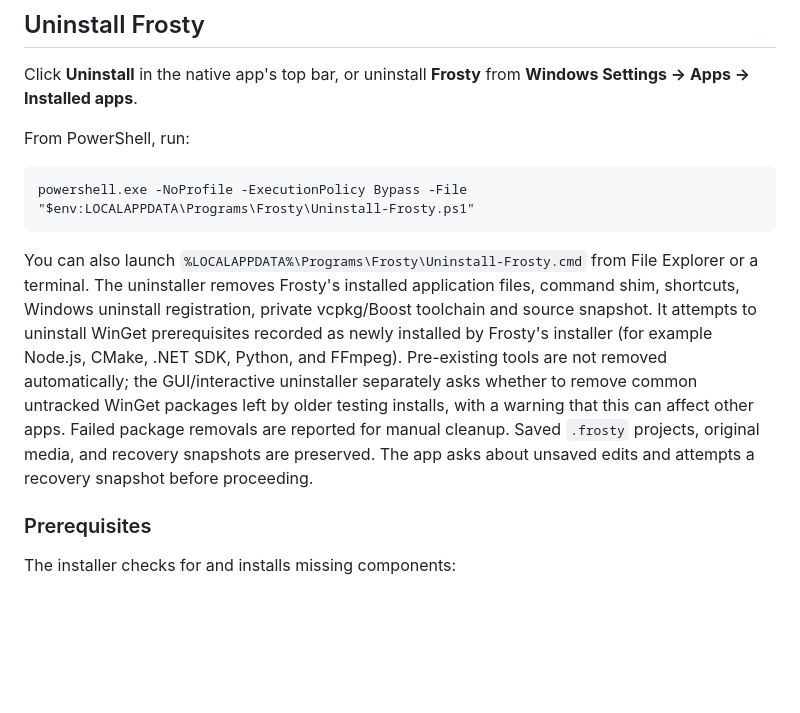
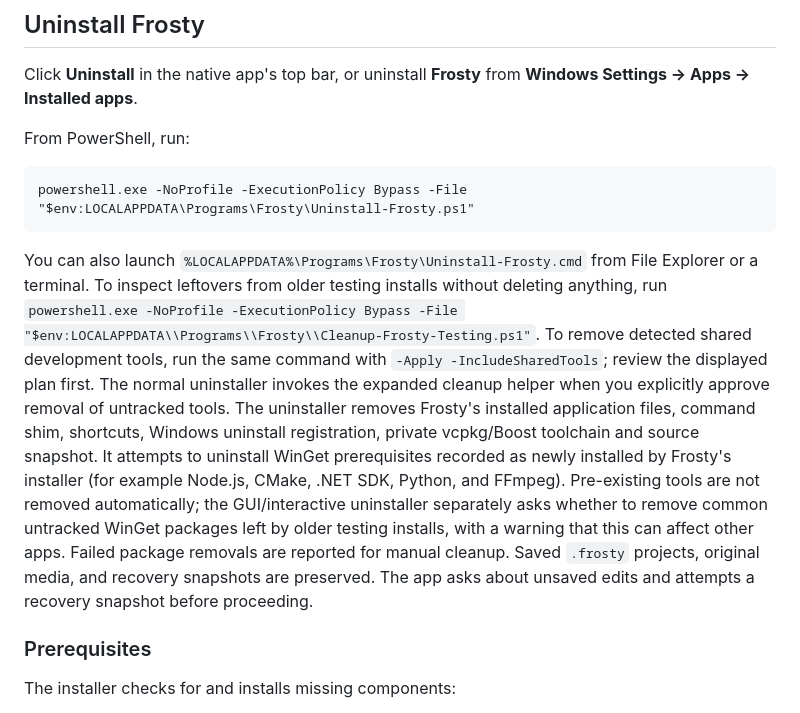
Before and after one commit to Txdana/Frosty, a Markdown page: README.md, the part around the change. GitHub-like rendering; blank space fills up the shorter version.

Commit message:
Document the testing cleanup command

```diff
--- a/README.md
+++ b/README.md
@@ -36,7 +36,7 @@ From PowerShell, run:
 
     powershell.exe -NoProfile -ExecutionPolicy Bypass -File "$env:LOCALAPPDATA\Programs\Frosty\Uninstall-Frosty.ps1"
 
-You can also launch `%LOCALAPPDATA%\Programs\Frosty\Uninstall-Frosty.cmd` from File Explorer or a terminal. The uninstaller removes Frosty's installed application files, command shim, shortcuts, Windows uninstall registration, private vcpkg/Boost toolchain and source snapshot. It attempts to uninstall WinGet prerequisites recorded as newly installed by Frosty's installer (for example Node.js, CMake, .NET SDK, Python, and FFmpeg). Pre-existing tools are not removed automatically; the GUI/interactive uninstaller separately asks whether to remove common untracked WinGet packages left by older testing installs, with a warning that this can affect other apps. Failed package removals are reported for manual cleanup. Saved `.frosty` projects, original media, and recovery snapshots are preserved. The app asks about unsaved edits and attempts a recovery snapshot before proceeding.
+You can also launch `%LOCALAPPDATA%\Programs\Frosty\Uninstall-Frosty.cmd` from File Explorer or a terminal. To inspect leftovers from older testing installs without deleting anything, run `powershell.exe -NoProfile -ExecutionPolicy Bypass -File "$env:LOCALAPPDATA\\Programs\\Frosty\\Cleanup-Frosty-Testing.ps1"`. To remove detected shared development tools, run the same command with `-Apply -IncludeSharedTools`; review the displayed plan first. The normal uninstaller invokes the expanded cleanup helper when you explicitly approve removal of untracked tools. The uninstaller removes Frosty's installed application files, command shim, shortcuts, Windows uninstall registration, private vcpkg/Boost toolchain and source snapshot. It attempts to uninstall WinGet prerequisites recorded as newly installed by Frosty's installer (for example Node.js, CMake, .NET SDK, Python, and FFmpeg). Pre-existing tools are not removed automatically; the GUI/interactive uninstaller separately asks whether to remove common untracked WinGet packages left by older testing installs, with a warning that this can affect other apps. Failed package removals are reported for manual cleanup. Saved `.frosty` projects, original media, and recovery snapshots are preserved. The app asks about unsaved edits and attempts a recovery snapshot before proceeding.
 
 ### Prerequisites
 
```
